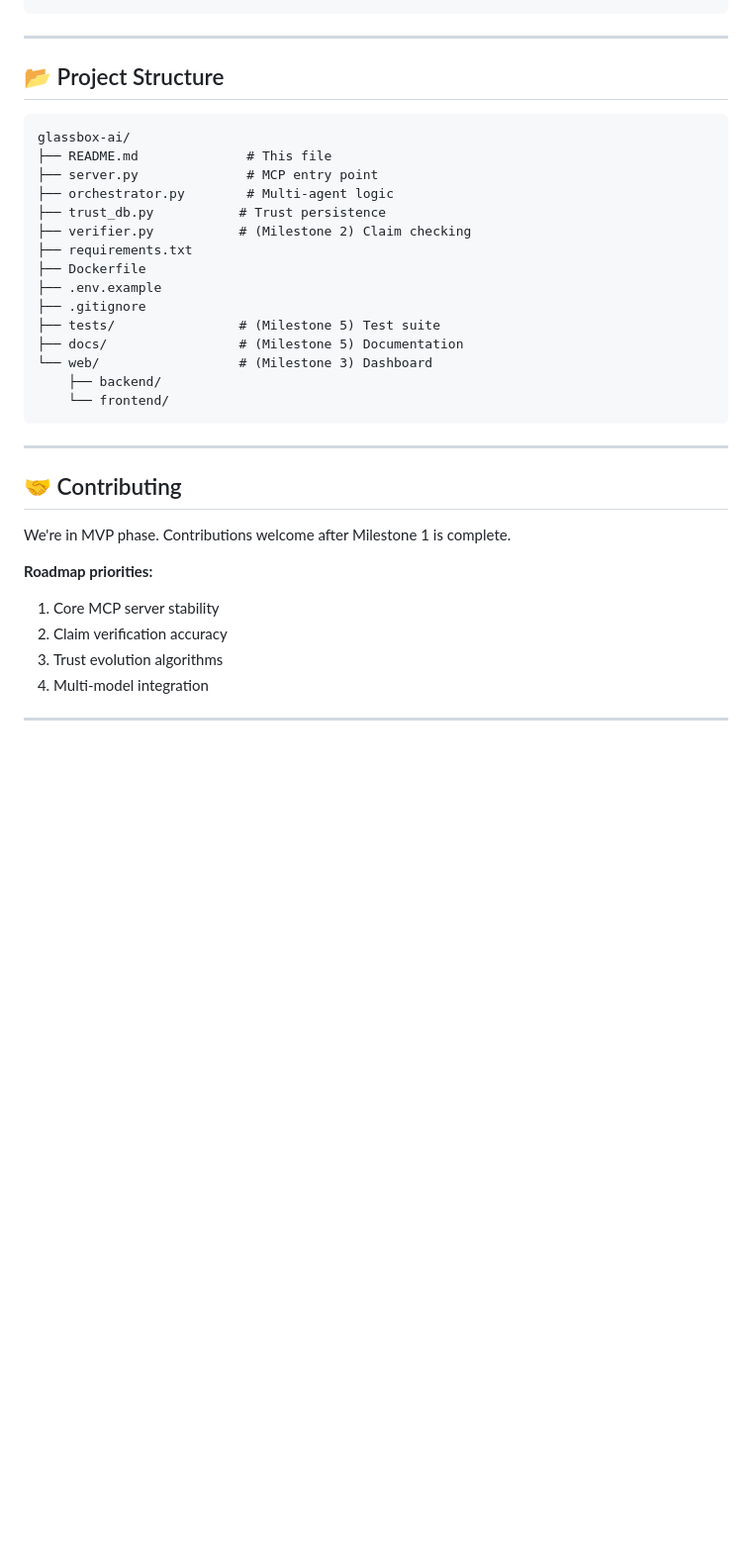
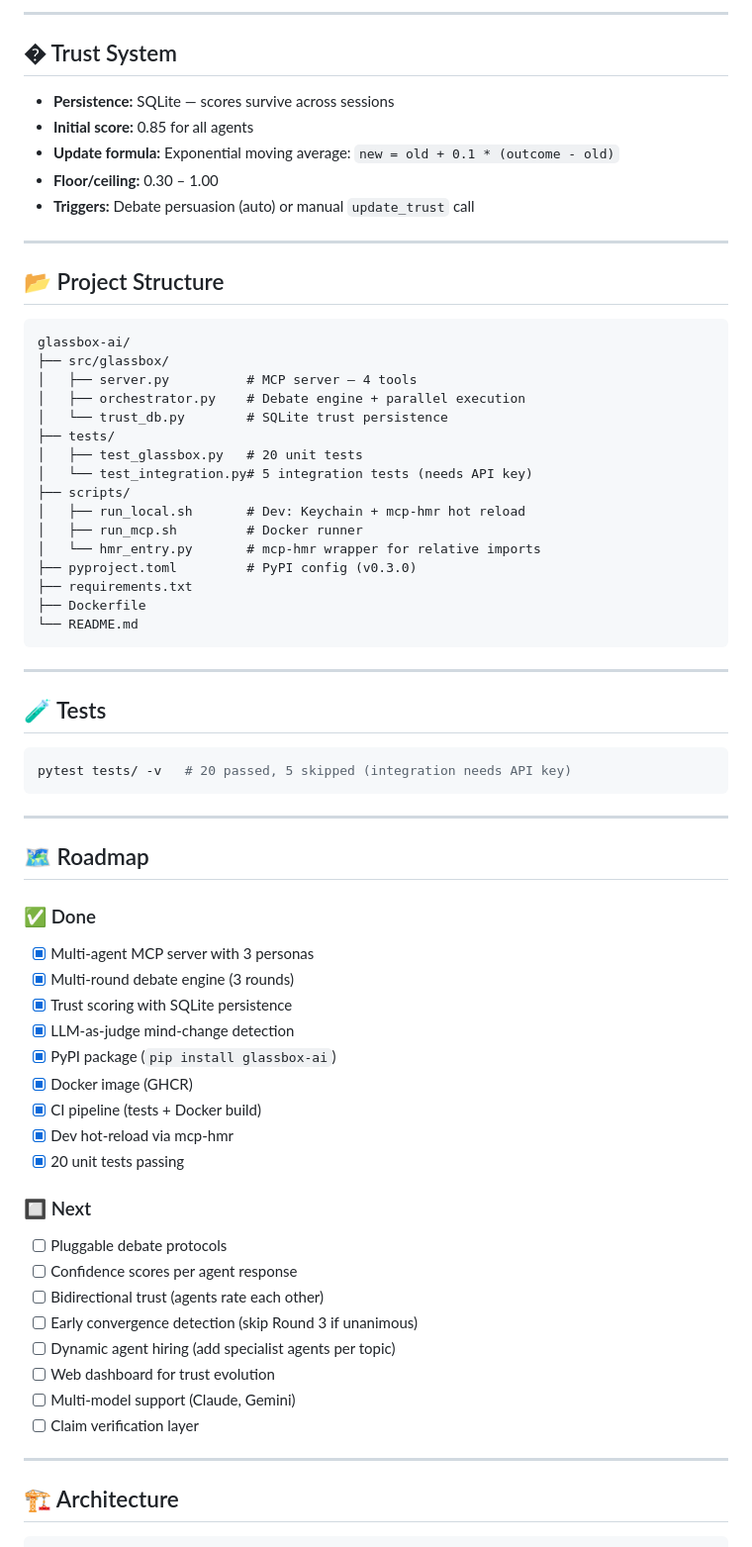
Before and after one commit to glassbox-ai-labs/glassbox-ai, a Markdown page: README.md, the part around one of its changes. Shown at 99% size. GitHub-like rendering; blank space fills up the shorter version.

````diff
--- a/README.md
+++ b/README.md
@@ -253,3 +112,12 @@ You: "Should we use Redis or Postgres for session storage?"
+---
+
+## � Trust System
+
+- **Persistence:** SQLite — scores survive across sessions
+- **Initial score:** 0.85 for all agents
+- **Update formula:** Exponential moving average: `new = old + 0.1 * (outcome - old)`
+- **Floor/ceiling:** 0.30 – 1.00
+- **Triggers:** Debate persuasion (auto) or manual `update_trust` call
 
 ---
 
@@ -257,30 +125,57 @@ You: "Should we use Redis or Postgres for session storage?"
 
 ```
 glassbox-ai/
-├── README.md              # This file
-├── server.py              # MCP entry point
-├── orchestrator.py        # Multi-agent logic
-├── trust_db.py           # Trust persistence
-├── verifier.py           # (Milestone 2) Claim checking
+├── src/glassbox/
+│   ├── server.py          # MCP server — 4 tools
+│   ├── orchestrator.py    # Debate engine + parallel execution
+│   └── trust_db.py        # SQLite trust persistence
+├── tests/
+│   ├── test_glassbox.py   # 20 unit tests
+│   └── test_integration.py# 5 integration tests (needs API key)
+├── scripts/
+│   ├── run_local.sh       # Dev: Keychain + mcp-hmr hot reload
+│   ├── run_mcp.sh         # Docker runner
+│   └── hmr_entry.py       # mcp-hmr wrapper for relative imports
+├── pyproject.toml         # PyPI config (v0.3.0)
 ├── requirements.txt
 ├── Dockerfile
-├── .env.example
-├── .gitignore
-├── tests/                # (Milestone 5) Test suite
-├── docs/                 # (Milestone 5) Documentation
-└── web/                  # (Milestone 3) Dashboard
-    ├── backend/
-    └── frontend/
+└── README.md
 ```
 
 ---
 
-## 🤝 Contributing
+## 🧪 Tests
 
-We're in MVP phase. Contributions welcome after Milestone 1 is complete.
+```bash
+pytest tests/ -v   # 20 passed, 5 skipped (integration needs API key)
+```
 
-**Roadmap priorities:**
-1. Core MCP server stability
-2. Claim verification accuracy
-3. Trust evolution algorithms
-4. Multi-model integration
+---
+
+## 🗺️ Roadmap
+
+### ✅ Done
+- [x] Multi-agent MCP server with 3 personas
+- [x] Multi-round debate engine (3 rounds)
+- [x] Trust scoring with SQLite persistence
+- [x] LLM-as-judge mind-change detection
+- [x] PyPI package (`pip install glassbox-ai`)
+- [x] Docker image (GHCR)
+- [x] CI pipeline (tests + Docker build)
+- [x] Dev hot-reload via mcp-hmr
+- [x] 20 unit tests passing
+
+### 🔲 Next
+- [ ] Pluggable debate protocols
+- [ ] Confidence scores per agent response
+- [ ] Bidirectional trust (agents rate each other)
+- [ ] Early convergence detection (skip Round 3 if unanimous)
+- [ ] Dynamic agent hiring (add specialist agents per topic)
+- [ ] Web dashboard for trust evolution
+- [ ] Multi-model support (Claude, Gemini)
+- [ ] Claim verification layer
+
+---
+
+## 🏗️ Architecture
+
````
Also changed, not shown: other parts of README.md (+118 -248 lines).
